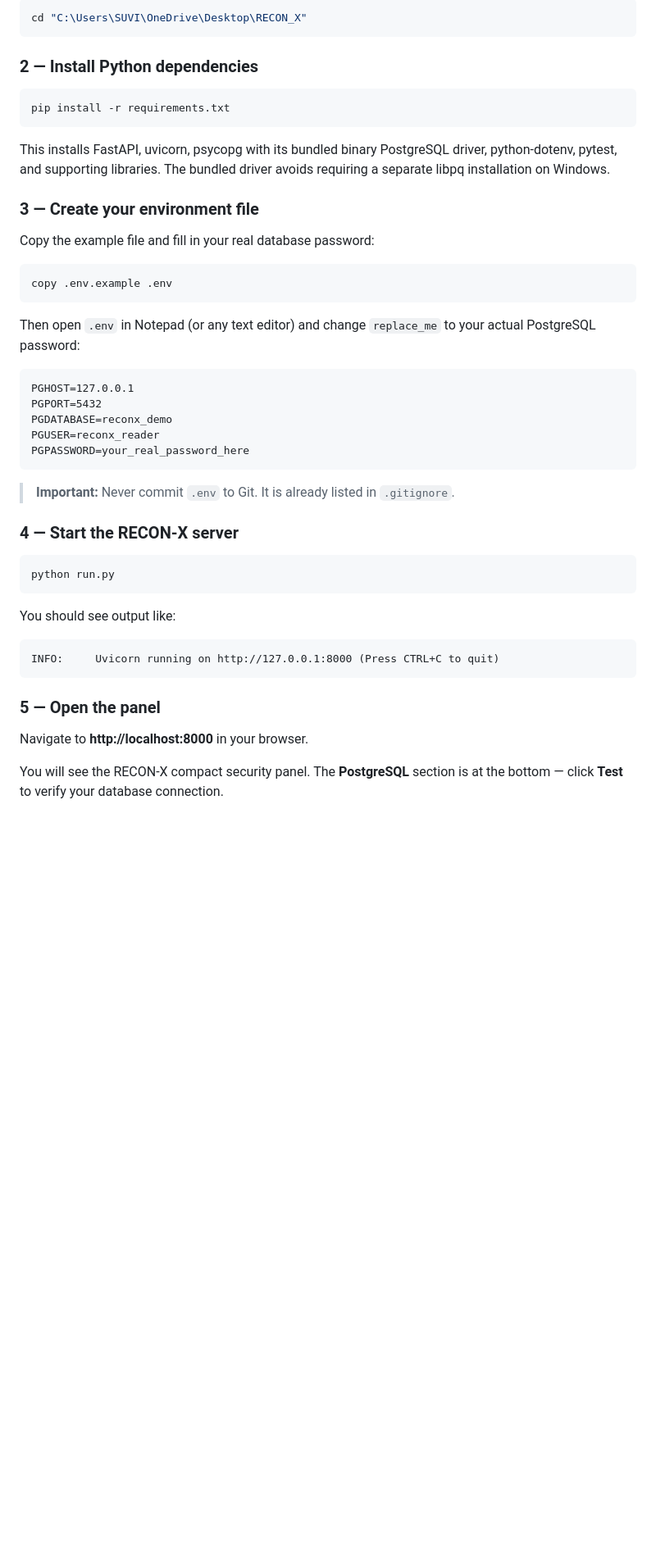
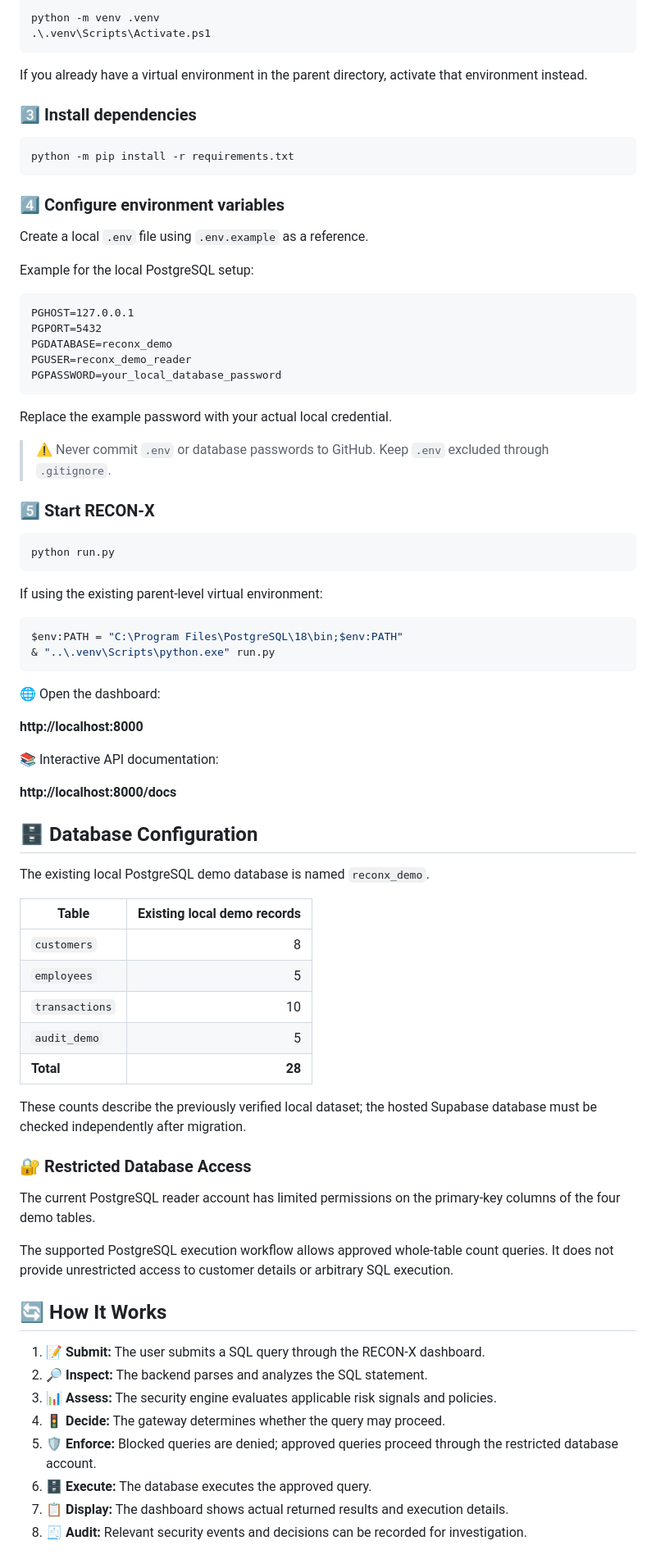
Before and after one commit to SairamM-2912/Team_Elite_Recon-X_Hackyard_2026, a Markdown page: README.md, the part around one of its changes. Shown at 82% size. Drawn GitHub-style; blank space fills up the shorter version.

````diff
--- a/README.md
+++ b/README.md
@@ -37,50 +156,84 @@ Before you start, make sure you have:
 
 ```powershell
-cd "C:\Users\SUVI\OneDrive\Desktop\RECON_X"
+python -m venv .venv
+.\.venv\Scripts\Activate.ps1
 ```
 
-### 2 — Install Python dependencies
+If you already have a virtual environment in the parent directory, activate that environment instead.
+
+### 3️⃣ Install dependencies
 
 ```powershell
-pip install -r requirements.txt
+python -m pip install -r requirements.txt
 ```
 
-This installs FastAPI, uvicorn, psycopg with its bundled binary PostgreSQL driver, python-dotenv, pytest, and supporting libraries. The bundled driver avoids requiring a separate libpq installation on Windows.
+### 4️⃣ Configure environment variables
 
-### 3 — Create your environment file
+Create a local `.env` file using `.env.example` as a reference.
 
-Copy the example file and fill in your real database password:
+Example for the local PostgreSQL setup:
 
-```powershell
-copy .env.example .env
-```
-
-Then open `.env` in Notepad (or any text editor) and change `replace_me` to your actual PostgreSQL password:
-
-```
+```dotenv
 PGHOST=127.0.0.1
 PGPORT=5432
 PGDATABASE=reconx_demo
-PGUSER=reconx_reader
-PGPASSWORD=your_real_password_here
+PGUSER=reconx_demo_reader
+PGPASSWORD=your_local_database_password
 ```
 
-> **Important:** Never commit `.env` to Git. It is already listed in `.gitignore`.
+Replace the example password with your actual local credential.
 
-### 4 — Start the RECON-X server
+> ⚠️ Never commit `.env` or database passwords to GitHub. Keep `.env` excluded through `.gitignore`.
+
+### 5️⃣ Start RECON-X
 
 ```powershell
 python run.py
 ```
 
-You should see output like:
+If using the existing parent-level virtual environment:
 
-```
-INFO:     Uvicorn running on http://127.0.0.1:8000 (Press CTRL+C to quit)
+```powershell
+$env:PATH = "C:\Program Files\PostgreSQL\18\bin;$env:PATH"
+& "..\.venv\Scripts\python.exe" run.py
 ```
 
-### 5 — Open the panel
+🌐 Open the dashboard:
 
-Navigate to **http://localhost:8000** in your browser.
+**http://localhost:8000**
 
-You will see the RECON-X compact security panel. The **PostgreSQL** section is at the bottom — click **Test** to verify your database connection.
+📚 Interactive API documentation:
+
+**http://localhost:8000/docs**
+
+## 🗄️ Database Configuration
+
+The existing local PostgreSQL demo database is named `reconx_demo`.
+
+| Table | Existing local demo records |
+|---|---:|
+| `customers` | 8 |
+| `employees` | 5 |
+| `transactions` | 10 |
+| `audit_demo` | 5 |
+| **Total** | **28** |
+
+These counts describe the previously verified local dataset; the hosted Supabase database must be checked independently after migration.
+
+### 🔐 Restricted Database Access
+
+The current PostgreSQL reader account has limited permissions on the primary-key columns of the four demo tables.
+
+The supported PostgreSQL execution workflow allows approved whole-table count queries. It does not provide unrestricted access to customer details or arbitrary SQL execution.
+
+## 🔄 How It Works
+
+1. 📝 **Submit:** The user submits a SQL query through the RECON-X dashboard.
+2. 🔎 **Inspect:** The backend parses and analyzes the SQL statement.
+3. 📊 **Assess:** The security engine evaluates applicable risk signals and policies.
+4. 🚦 **Decide:** The gateway determines whether the query may proceed.
+5. 🛡️ **Enforce:** Blocked queries are denied; approved queries proceed through the restricted database account.
+6. 🗄️ **Execute:** The database executes the approved query.
+7. 📋 **Display:** The dashboard shows actual returned results and execution details.
+8. 🧾 **Audit:** Relevant security events and decisions can be recorded for investigation.
+
````
Also changed, not shown: other parts of README.md (+259 -187 lines).
